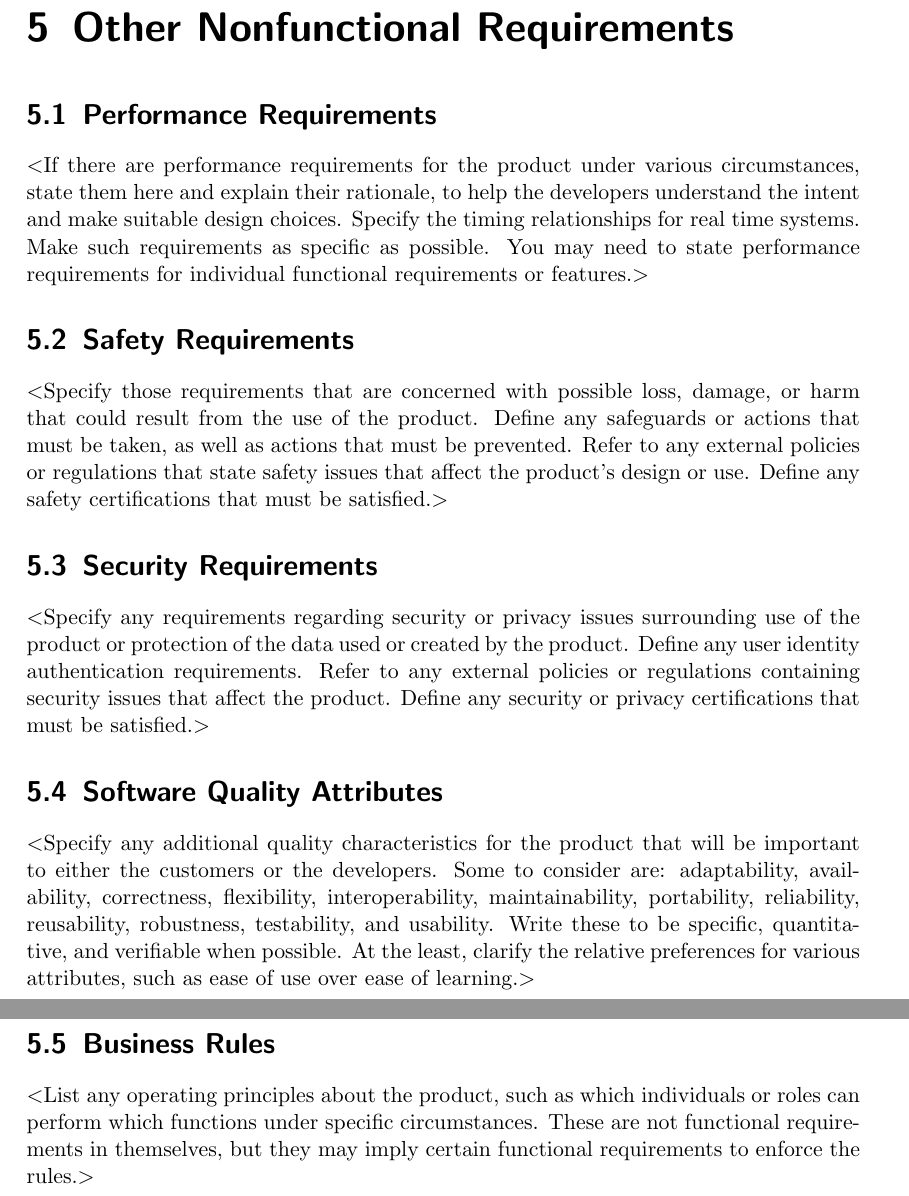
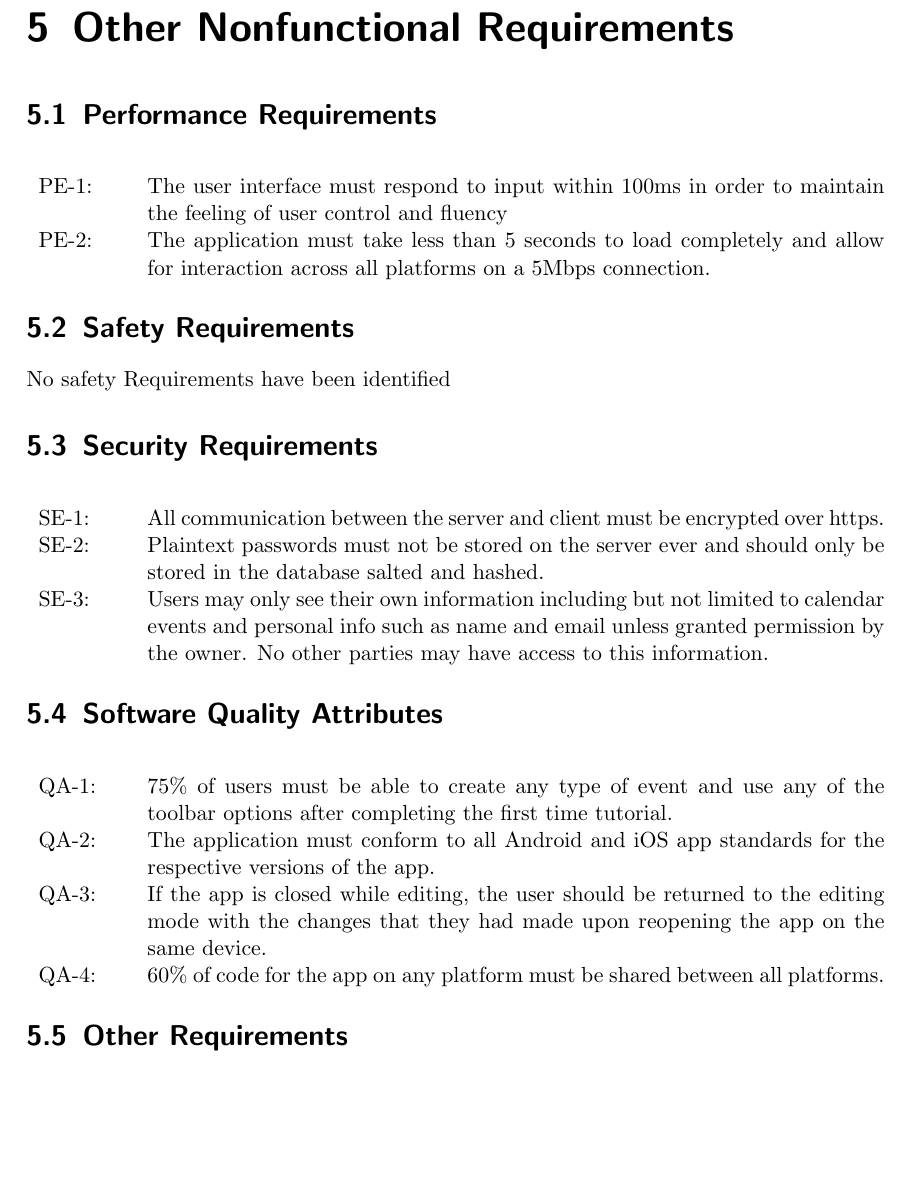
Before and after one commit to jcassarly/SamuraiJackAndHisSchedule, a LaTeX document (srs.tex): two parts of pages 14 and 15 of 16 before the commit and part of page 14 of 18 after it, the two joined at a grey line, cut so that both start at the same text, the shorter picture padded with empty space. Compiled offline with pdfLaTeX.

Commit message:
added non-functional requirements

```diff
--- a/srs.tex
+++ b/srs.tex
@@ -356,39 +356,41 @@ their calendar.\\
 \chapter{Other Nonfunctional Requirements}
 
 \section{Performance Requirements}
-$<$If there are performance requirements for the product under various
-circumstances, state them here and explain their rationale, to help the
-developers understand the intent and make suitable design choices. Specify the
-timing relationships for real time systems. Make such requirements as specific
-as possible. You may need to state performance requirements for individual
-functional requirements or features.$>$
+\begin{center}
+\begin{tabular}{ p{1.5cm} p{13cm} }
+PE-1: & The user interface must respond to input within 100ms in order to maintain
+the feeling of user control and fluency\\
+PE-2: & The application must take less than 5 seconds to load completely and allow
+for interaction across all platforms on a 5Mbps connection.
+\end{tabular}
+\end{center}
 
 \section{Safety Requirements}
-$<$Specify those requirements that are concerned with possible loss, damage, or
-harm that could result from the use of the product. Define any safeguards or
-actions that must be taken, as well as actions that must be prevented. Refer to
-any external policies or regulations that state safety issues that affect the
-product’s design or use. Define any safety certifications that must be
-satisfied.$>$
+No safety Requirements have been identified
 
 \section{Security Requirements}
-$<$Specify any requirements regarding security or privacy issues surrounding use
-of the product or protection of the data used or created by the product. Define
-any user identity authentication requirements. Refer to any external policies or
-regulations containing security issues that affect the product. Define any
-security or privacy certifications that must be satisfied.$>$
+\begin{center}
+\begin{tabular}{ p{1.5cm} p{13cm} }
+SE-1: & All communication between the server and client must be encrypted over https.\\
+SE-2: & Plaintext passwords must not be stored on the server ever and should only be
+stored in the database salted and hashed.\\
+SE-3: & Users may only see their own information including but not limited to calendar
+events and personal info such as name and email unless granted permission by the owner.
+No other parties may have access to this information.
+\end{tabular}
+\end{center}
 
 \section{Software Quality Attributes}
-$<$Specify any additional quality characteristics for the product that will be
-important to either the customers or the developers. Some to consider are:
-adaptability, availability, correctness, flexibility, interoperability,
-maintainability, portability, reliability, reusability, robustness, testability,
-and usability. Write these to be specific, quantitative, and verifiable when
-possible. At the least, clarify the relative preferences for various attributes,
-such as ease of use over ease of learning.$>$
+\begin{center}
+\begin{tabular}{ p{1.5cm} p{13cm} }
+QA-1: & 75\% of users must be able to create any type of event and use any of the
+toolbar options after completing the first time tutorial.\\
+QA-2: & The application must conform to all Android and iOS app standards for the
+respective versions of the app.\\
+QA-3: & If the app is closed while editing, the user should be returned to the editing
+mode with the changes that they had made upon reopening the app on the same device.\\
+QA-4: & 60\% of code for the app on any platform must be shared between all platforms.
+\end{tabular}
+\end{center}
 
-\section{Business Rules}
-$<$List any operating principles about the product, such as which individuals or
-roles can perform which functions under specific circumstances. These are not
-functional requirements in themselves, but they may imply certain functional
-requirements to enforce the rules.$>$
+\section{Other Requirements}
```
Also changed, not shown: srs.tex (19 more changed lines).
